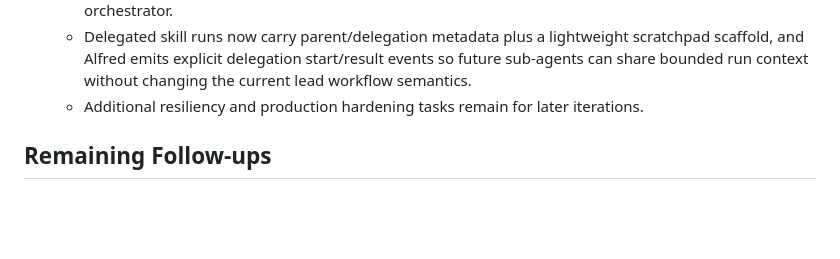
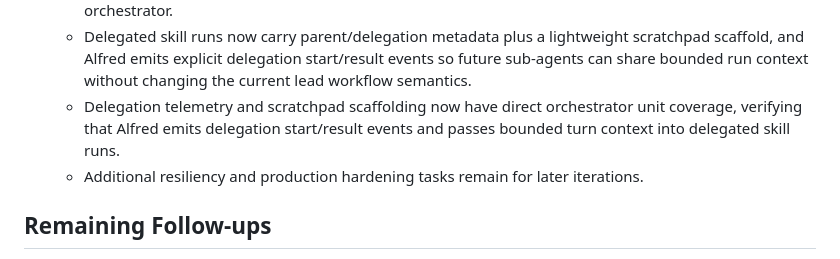
Before and after one commit to Bingeljell/AlfredAI, a Markdown page: docs/progress.md, the part around the change. Drawn GitHub-style; blank space fills up the shorter version.

Commit message:
docs: update progress for delegation telemetry coverage

```diff
--- a/docs/progress.md
+++ b/docs/progress.md
@@ -112,6 +112,7 @@
   - Lead-agent planning no longer mutates the model’s chosen action on search-failure or novelty patterns; those domain-specific overrides were replaced with reflection hints in planner context so the model remains in control while still seeing the failure pattern clearly.
   - Alfred now delegates specialist work through a generic skill registry and `runAgentLoop` dispatcher, with `lead_agent` registered as a first-class runtime skill instead of being hardcoded directly into the orchestrator.
   - Delegated skill runs now carry parent/delegation metadata plus a lightweight scratchpad scaffold, and Alfred emits explicit delegation start/result events so future sub-agents can share bounded run context without changing the current lead workflow semantics.
+  - Delegation telemetry and scratchpad scaffolding now have direct orchestrator unit coverage, verifying that Alfred emits delegation start/result events and passes bounded turn context into delegated skill runs.
   - Additional resiliency and production hardening tasks remain for later iterations.
 
 ## Remaining Follow-ups
```
